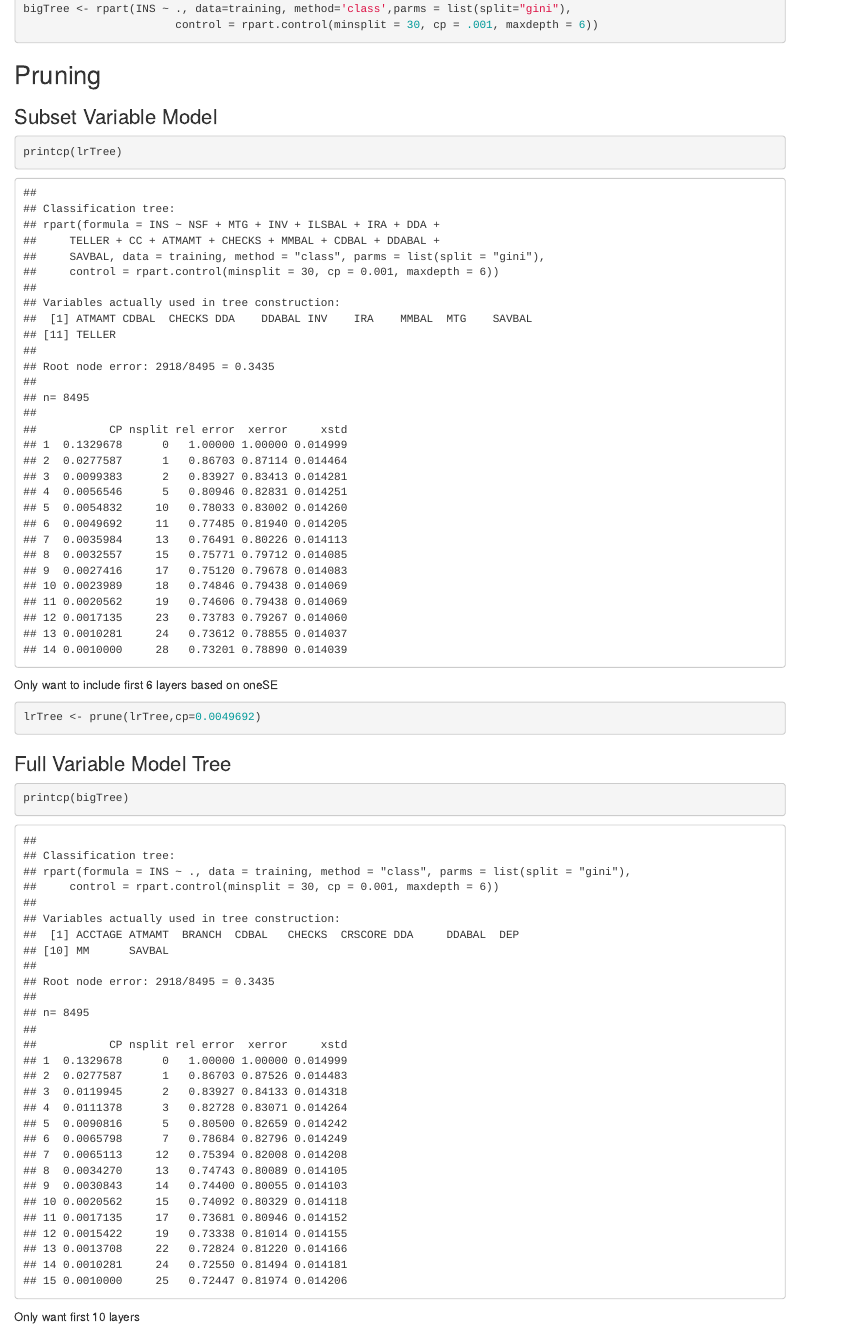
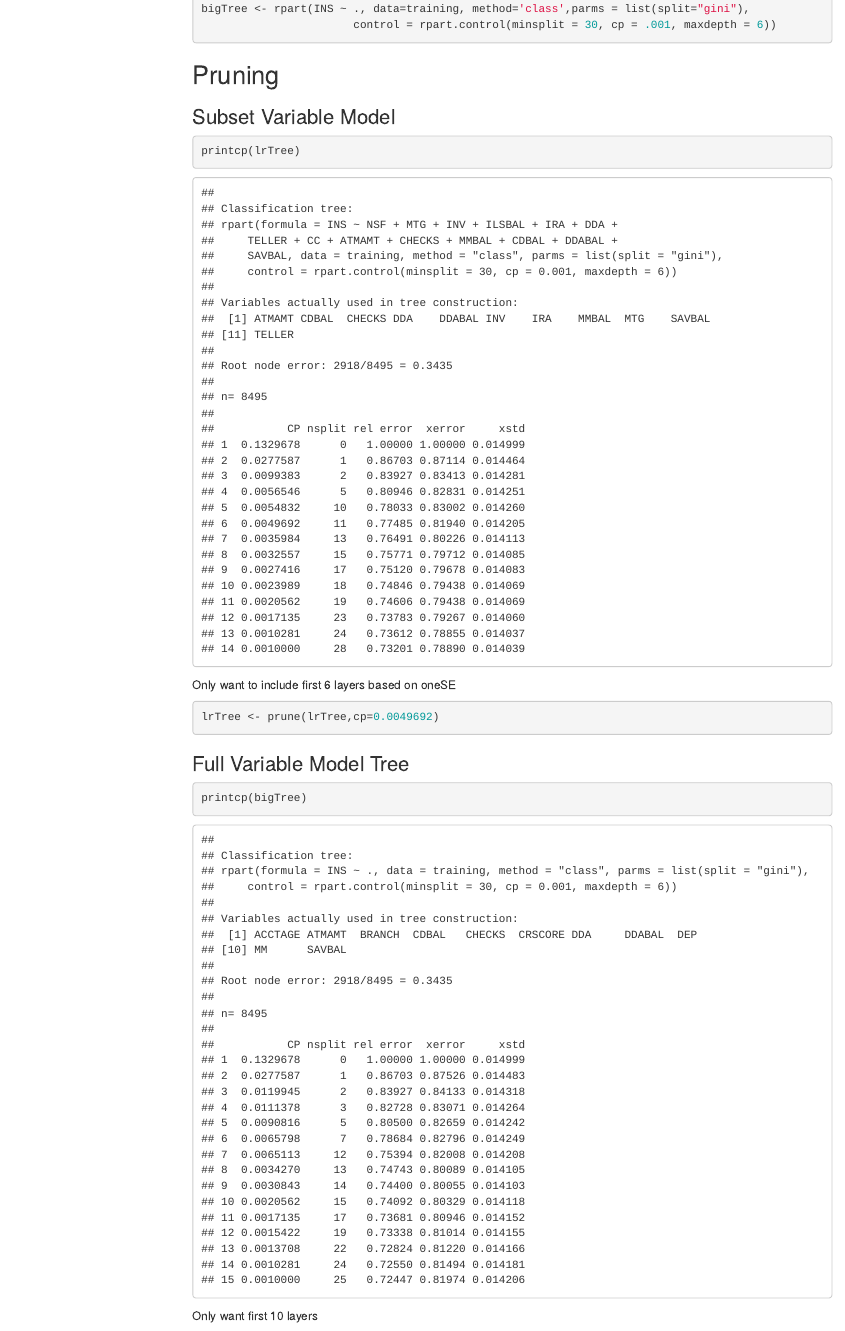
Before and after one commit to ebtrout/Data-mining, an R Markdown document (HW2/HW2Final.Rmd): the page in a window 1100 px wide, from 810 px down before the commit and from 830 px down after it, so that both start at the same text. Rendered offline with R 4.5, knitr and Pandoc, with nearby package versions; both versions are drawn in the output format of the newer one; code that draws random numbers runs with fixed seeds of ours; some code elsewhere in the file could not run offline; menus at the side of the page are left out.

Commit message:
Adding html knitted doc to hw2

```diff
--- a/HW2/HW2Final.Rmd
+++ b/HW2/HW2Final.Rmd
@@ -2,9 +2,10 @@
 title: "Data Mining HW2 Final Code"
 author: "Blue Team 16"
 output:
-  pdf_document:
+  html_document:
     toc: true
     toc_depth: 2
+    toc_float: true
     df_print: paged
 ---
 
```
Also changed, not shown: HW2/HW2Final.html (added).
